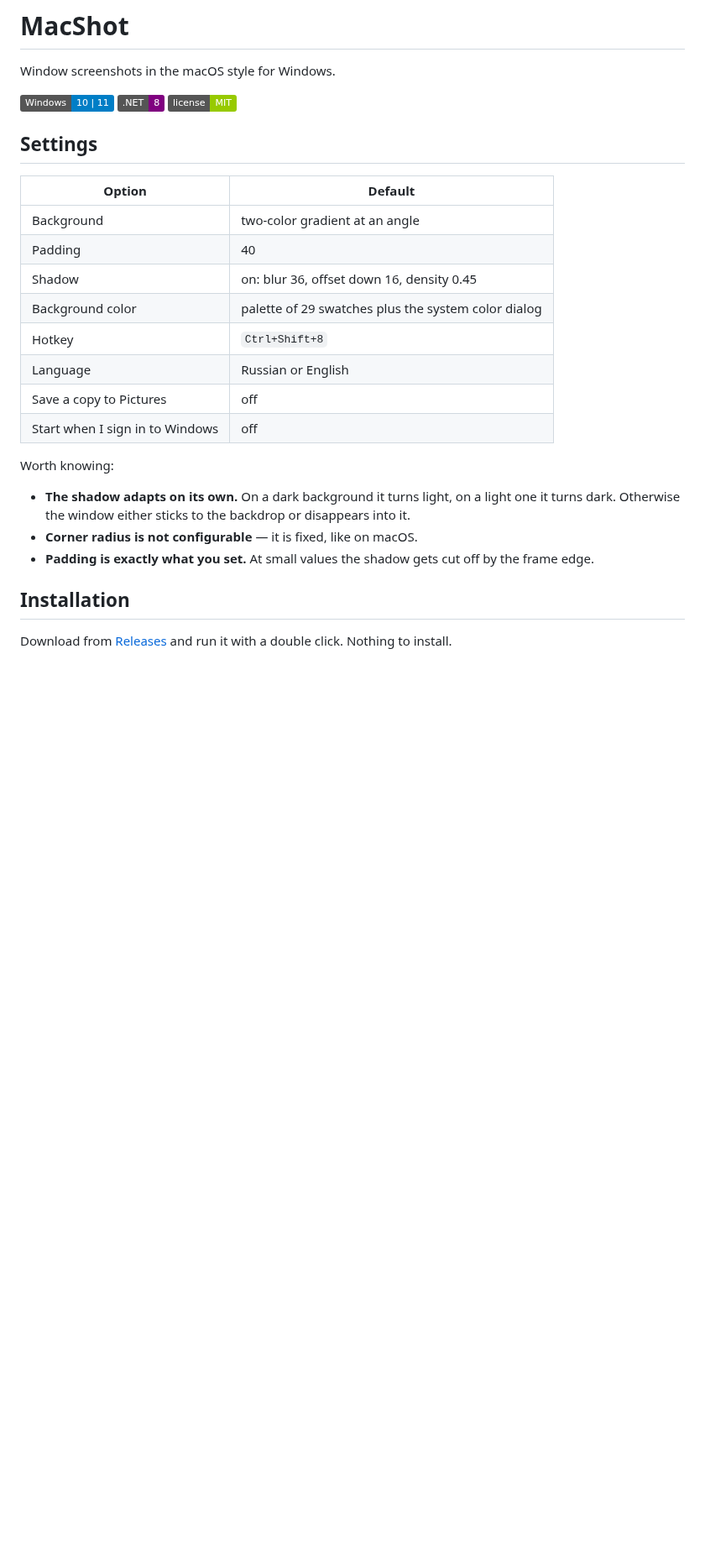
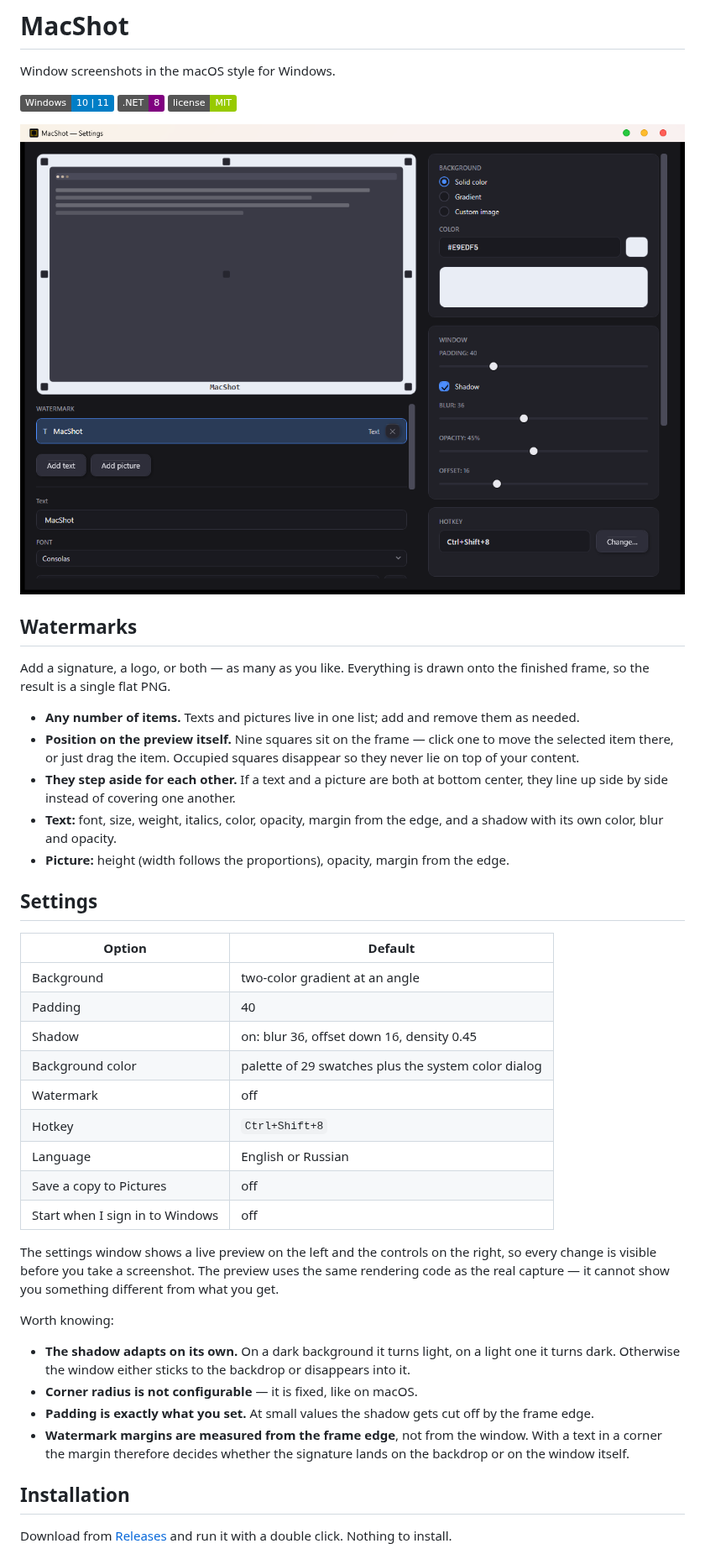
Before and after one commit to wintence/MacShot, a Markdown page: README.md, the part around the change. Shown at 84% size. GitHub-like rendering; pictures changed too: docs/screenshot.png (added); badges without logos; blank space fills up the shorter version.

```diff
--- a/README.md
+++ b/README.md
@@ -3,6 +3,18 @@
 Window screenshots in the macOS style for Windows.
 
 ![Windows](https://img.shields.io/badge/Windows-10%20|%2011-blue) ![.NET](https://img.shields.io/badge/.NET-8-purple) ![License](https://img.shields.io/badge/license-MIT-green)
+
+![MacShot settings](docs/screenshot.png)
+
+## Watermarks
+
+Add a signature, a logo, or both — as many as you like. Everything is drawn onto the finished frame, so the result is a single flat PNG.
+
+- **Any number of items.** Texts and pictures live in one list; add and remove them as needed.
+- **Position on the preview itself.** Nine squares sit on the frame — click one to move the selected item there, or just drag the item. Occupied squares disappear so they never lie on top of your content.
+- **They step aside for each other.** If a text and a picture are both at bottom center, they line up side by side instead of covering one another.
+- **Text:** font, size, weight, italics, color, opacity, margin from the edge, and a shadow with its own color, blur and opacity.
+- **Picture:** height (width follows the proportions), opacity, margin from the edge.
 
 ## Settings
 
@@ -12,16 +24,20 @@ Window screenshots in the macOS style for Windows.
 | Padding | 40 |
 | Shadow | on: blur 36, offset down 16, density 0.45 |
 | Background color | palette of 29 swatches plus the system color dialog |
+| Watermark | off |
 | Hotkey | `Ctrl+Shift+8` |
-| Language | Russian or English |
+| Language | English or Russian |
 | Save a copy to Pictures | off |
 | Start when I sign in to Windows | off |
+
+The settings window shows a live preview on the left and the controls on the right, so every change is visible before you take a screenshot. The preview uses the same rendering code as the real capture — it cannot show you something different from what you get.
 
 Worth knowing:
 
 - **The shadow adapts on its own.** On a dark background it turns light, on a light one it turns dark. Otherwise the window either sticks to the backdrop or disappears into it.
 - **Corner radius is not configurable** — it is fixed, like on macOS.
 - **Padding is exactly what you set.** At small values the shadow gets cut off by the frame edge.
+- **Watermark margins are measured from the frame edge**, not from the window. With a text in a corner the margin therefore decides whether the signature lands on the backdrop or on the window itself.
 
 ## Installation
 
```
Also changed, not shown: 16 other files.
